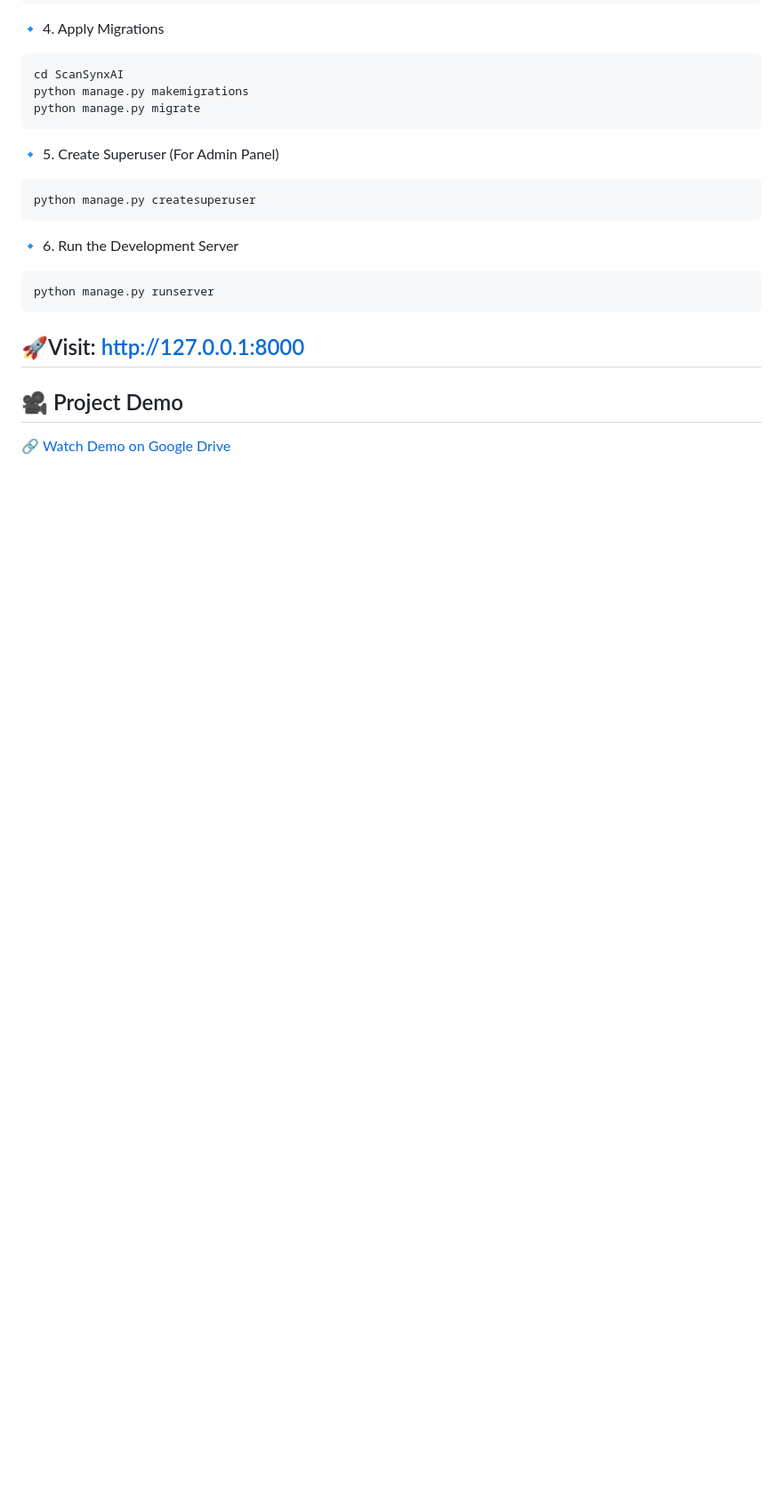
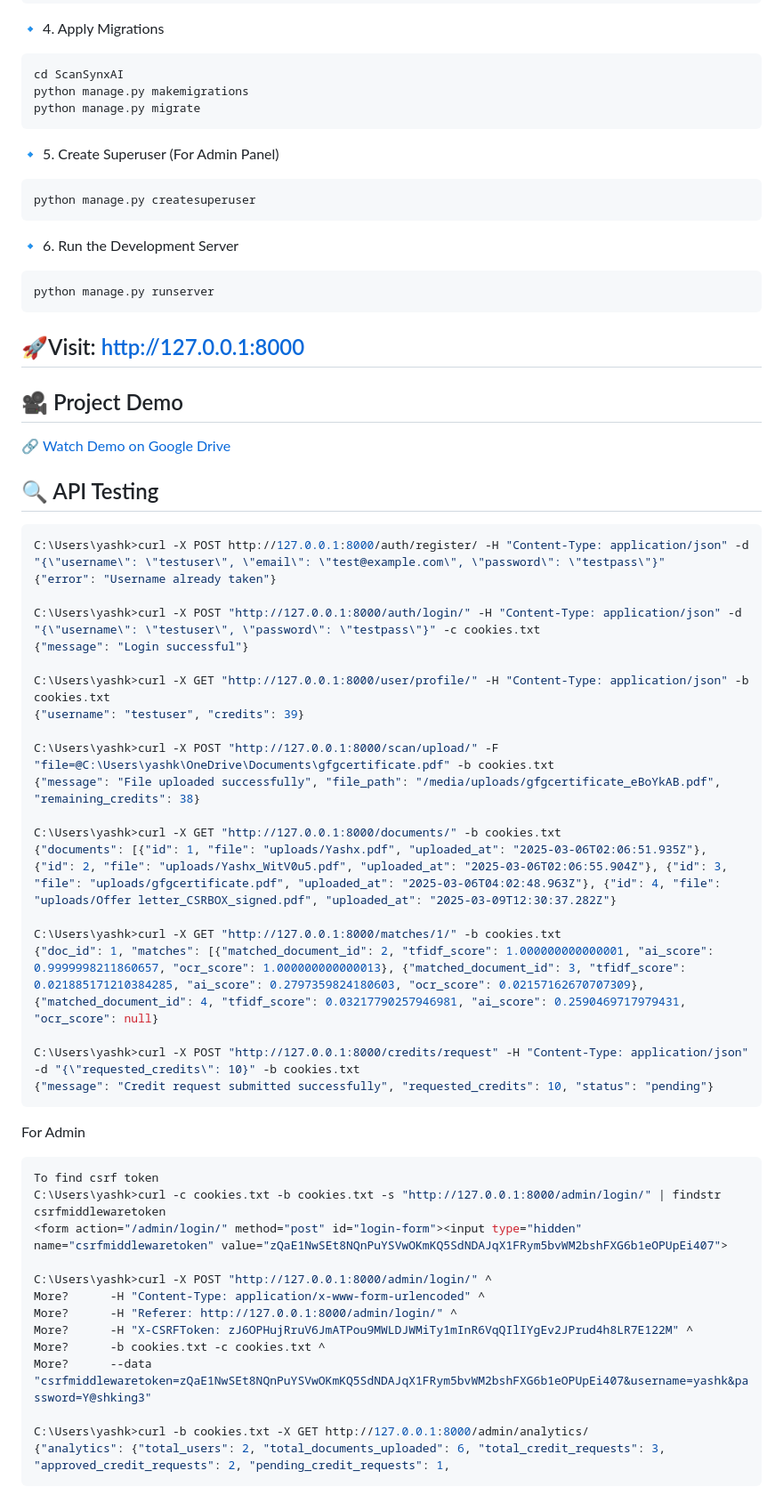
Before and after one commit to yashknight007/ScanSynxAI-Cathago, a Markdown page: README.md, the part around the change. Shown: that part at 89% size. Rendered like a GitHub page; blank space fills up the shorter version.

````diff
--- a/README.md
+++ b/README.md
@@ -85,3 +85,43 @@ python manage.py runserver
 ## 🚀Visit: http://127.0.0.1:8000
 ## 🎥 Project Demo
 🔗 [Watch Demo on Google Drive](https://drive.google.com/file/d/1s2XDhonIIWJBxpa5cjWYezloFOOPJbtA/view?usp=sharing)
+
+## 🔍 API Testing
+```sh
+C:\Users\yashk>curl -X POST http://127.0.0.1:8000/auth/register/ -H "Content-Type: application/json" -d "{\"username\": \"testuser\", \"email\": \"test@example.com\", \"password\": \"testpass\"}"
+{"error": "Username already taken"}
+
+C:\Users\yashk>curl -X POST "http://127.0.0.1:8000/auth/login/" -H "Content-Type: application/json" -d "{\"username\": \"testuser\", \"password\": \"testpass\"}" -c cookies.txt
+{"message": "Login successful"}
+
+C:\Users\yashk>curl -X GET "http://127.0.0.1:8000/user/profile/" -H "Content-Type: application/json" -b cookies.txt
+{"username": "testuser", "credits": 39}
+
+C:\Users\yashk>curl -X POST "http://127.0.0.1:8000/scan/upload/" -F "file=@C:\Users\yashk\OneDrive\Documents\gfgcertificate.pdf" -b cookies.txt
+{"message": "File uploaded successfully", "file_path": "/media/uploads/gfgcertificate_eBoYkAB.pdf", "remaining_credits": 38}
+
+C:\Users\yashk>curl -X GET "http://127.0.0.1:8000/documents/" -b cookies.txt
+{"documents": [{"id": 1, "file": "uploads/Yashx.pdf", "uploaded_at": "2025-03-06T02:06:51.935Z"}, {"id": 2, "file": "uploads/Yashx_WitV0u5.pdf", "uploaded_at": "2025-03-06T02:06:55.904Z"}, {"id": 3, "file": "uploads/gfgcertificate.pdf", "uploaded_at": "2025-03-06T04:02:48.963Z"}, {"id": 4, "file": "uploads/Offer letter_CSRBOX_signed.pdf", "uploaded_at": "2025-03-09T12:30:37.282Z"}
+
+C:\Users\yashk>curl -X GET "http://127.0.0.1:8000/matches/1/" -b cookies.txt
+{"doc_id": 1, "matches": [{"matched_document_id": 2, "tfidf_score": 1.000000000000001, "ai_score": 0.9999998211860657, "ocr_score": 1.000000000000013}, {"matched_document_id": 3, "tfidf_score": 0.021885171210384285, "ai_score": 0.2797359824180603, "ocr_score": 0.02157162670707309}, {"matched_document_id": 4, "tfidf_score": 0.03217790257946981, "ai_score": 0.2590469717979431, "ocr_score": null}
+
+C:\Users\yashk>curl -X POST "http://127.0.0.1:8000/credits/request" -H "Content-Type: application/json" -d "{\"requested_credits\": 10}" -b cookies.txt
+{"message": "Credit request submitted successfully", "requested_credits": 10, "status": "pending"}
+```
+For Admin
+```sh
+To find csrf token
+C:\Users\yashk>curl -c cookies.txt -b cookies.txt -s "http://127.0.0.1:8000/admin/login/" | findstr csrfmiddlewaretoken
+<form action="/admin/login/" method="post" id="login-form"><input type="hidden" name="csrfmiddlewaretoken" value="zQaE1NwSEt8NQnPuYSVwOKmKQ5SdNDAJqX1FRym5bvWM2bshFXG6b1eOPUpEi407">
+
+C:\Users\yashk>curl -X POST "http://127.0.0.1:8000/admin/login/" ^
+More?      -H "Content-Type: application/x-www-form-urlencoded" ^
+More?      -H "Referer: http://127.0.0.1:8000/admin/login/" ^
+More?      -H "X-CSRFToken: zJ6OPHujRruV6JmATPou9MWLDJWMiTy1mInR6VqQIlIYgEv2JPrud4h8LR7E122M" ^
+More?      -b cookies.txt -c cookies.txt ^
+More?      --data "csrfmiddlewaretoken=zQaE1NwSEt8NQnPuYSVwOKmKQ5SdNDAJqX1FRym5bvWM2bshFXG6b1eOPUpEi407&username=yashk&password=Y@shking3"
+
+C:\Users\yashk>curl -b cookies.txt -X GET http://127.0.0.1:8000/admin/analytics/
+{"analytics": {"total_users": 2, "total_documents_uploaded": 6, "total_credit_requests": 3, "approved_credit_requests": 2, "pending_credit_requests": 1,
+```
````
